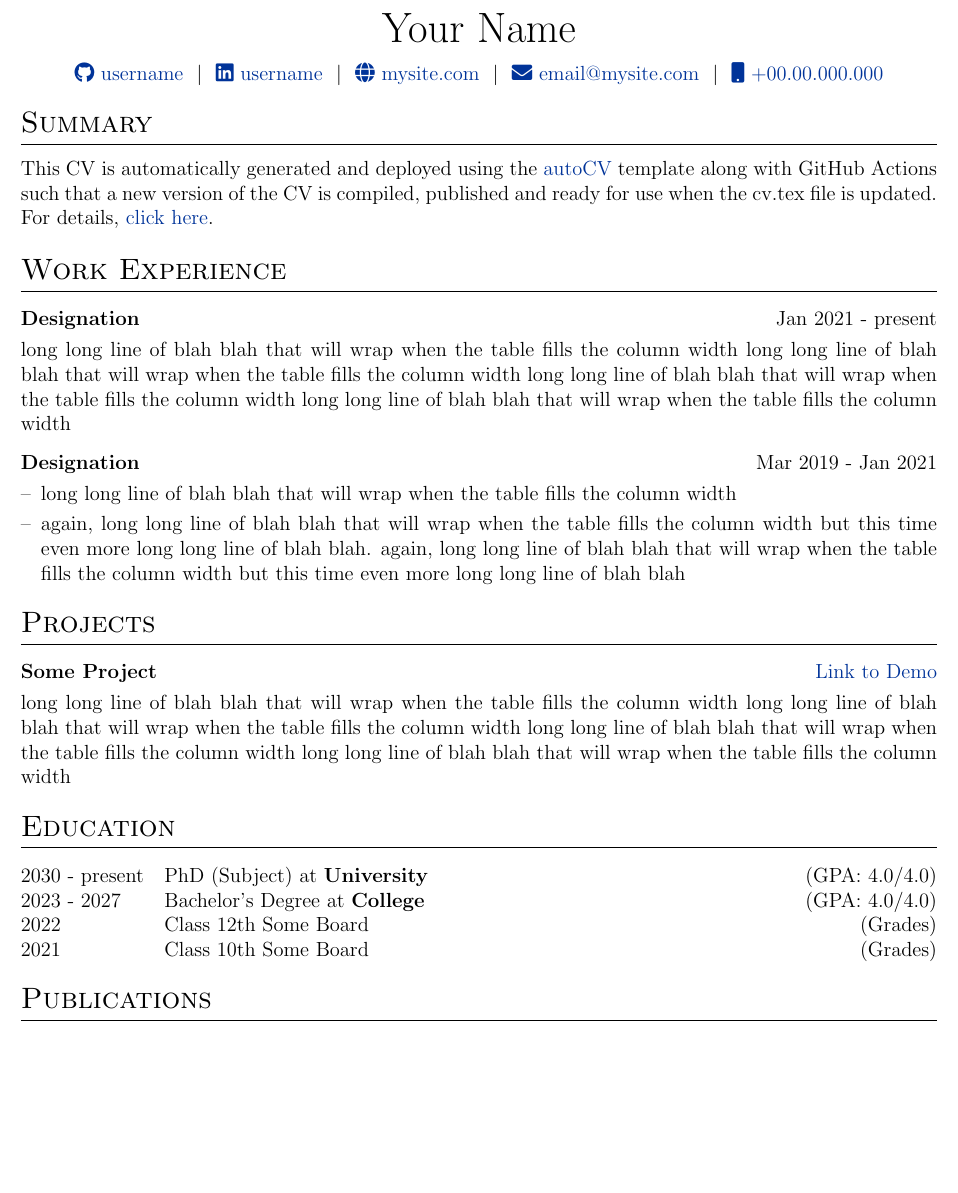
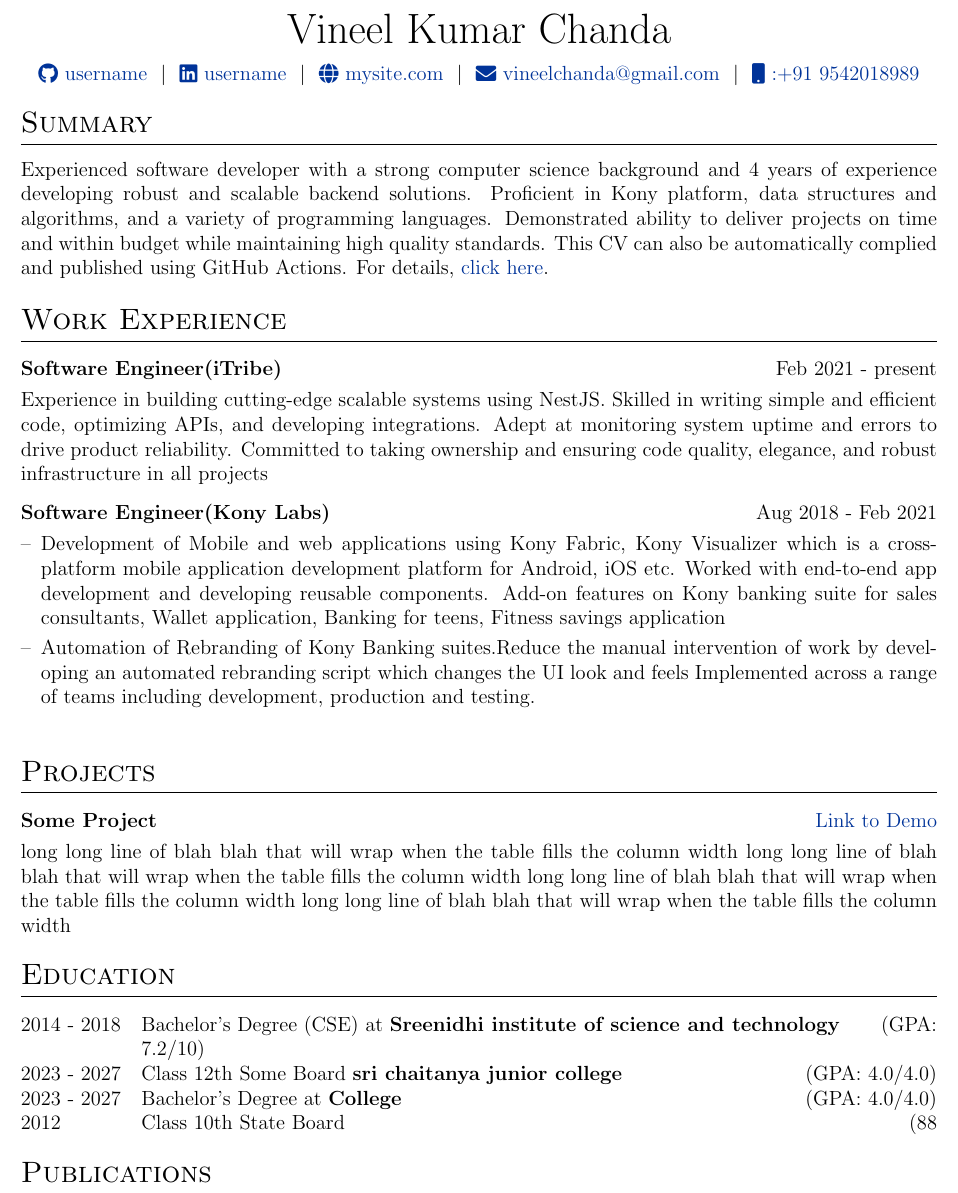
Before and after one commit to vineelchanda/vitae, a LaTeX CV (cv.tex): part of the page before the commit and part of page 1 of 2 after it, cut at the place of the change, the shorter picture padded with empty space. Compiled offline with pdfLaTeX.

Commit message:
Update cv.tex

```diff
--- a/cv.tex
+++ b/cv.tex
@@ -116,12 +116,12 @@
 % \end{tabularx}
 
 \begin{tabularx}{\linewidth}{@{} C @{}}
-\Huge{Your Name} \\[7.5pt]
-\href{https://github.com/username}{\raisebox{-0.05\height}\faGithub\ username} \ $|$ \
-\href{https://linkedin.com/in/username}{\raisebox{-0.05\height}\faLinkedin\ username} \ $|$ \
+\Huge{Vineel Kumar Chanda} \\[7.5pt]
+\href{https://github.com/vineelchanda}{\raisebox{-0.05\height}\faGithub\ username} \ $|$ \
+\href{https://www.linkedin.com/in/vineel-kumar-84386b118/}{\raisebox{-0.05\height}\faLinkedin\ username} \ $|$ \
 \href{https://mysite.com}{\raisebox{-0.05\height}\faGlobe \ mysite.com} \ $|$ \
-\href{mailto:email@mysite.com}{\raisebox{-0.05\height}\faEnvelope \ email@mysite.com} \ $|$ \
-\href{tel:+000000000000}{\raisebox{-0.05\height}\faMobile \ +00.00.000.000} \\
+\href{mailto:vineelchanda@gmail.com}{\raisebox{-0.05\height}\faEnvelope \ vineelchanda@gmail.com} \ $|$ \
+\href{tel:+91 9542018989}{\raisebox{-0.05\height}\faMobile \ :+91 9542018989} \\
 \end{tabularx}
 
 %----------------------------------------------------------------------------------------
@@ -130,23 +130,35 @@
 
 %Interests/ Keywords/ Summary
 \section{Summary}
-This CV is automatically generated and deployed using the \href{https://github.com/jitinnair1/autoCV}{autoCV} template along with GitHub Actions such that a new version of the CV is compiled, published and ready for use when the cv.tex file is updated. For details, \href{https://github.com/jitinnair1/autoCV}{click here}.
+Experienced software developer with a strong computer science background and 4 years of experience developing robust and scalable backend solutions. Proficient in Kony platform, data structures and algorithms, and a variety of programming languages. Demonstrated ability to deliver projects on time and within budget while maintaining high quality standards.
+This CV can also be automatically complied and published using GitHub Actions. For details, \href{https://github.com/jitinnair1/autoCV}{click here}.
 
 %Experience
 \section{Work Experience}
 
 \begin{tabularx}{\linewidth}{ @{}l r@{} }
-\textbf{Designation} & \hfill Jan 2021 - present \\[3.75pt]
-\multicolumn{2}{@{}X@{}}{long long line of blah blah that will wrap when the table fills the column width long long line of blah blah that will wrap when the table fills the column width long long line of blah blah that will wrap when the table fills the column width long long line of blah blah that will wrap when the table fills the column width}  \\
+\textbf{Software Engineer(iTribe)} & \hfill Feb 2021 - present \\[3.75pt]
+\multicolumn{2}{@{}X@{}}{
+Experience in building cutting-edge scalable systems using NestJS. Skilled in writing simple and efficient code, optimizing APIs, and developing integrations. Adept at monitoring system uptime and errors to drive product reliability. Committed to taking ownership and ensuring code quality, elegance, and robust infrastructure in all projects
+}  \\
 \end{tabularx}
 
 \begin{tabularx}{\linewidth}{ @{}l r@{} }
-\textbf{Designation} & \hfill Mar 2019 - Jan 2021 \\[3.75pt]
+\textbf{Software Engineer(Kony Labs)} & \hfill Aug 2018 - Feb 2021 \\[3.75pt]
 \multicolumn{2}{@{}X@{}}{
 \begin{minipage}[t]{\linewidth}
     \begin{itemize}[nosep,after=\strut, leftmargin=1em, itemsep=3pt]
-        \item[--] long long line of blah blah that will wrap when the table fills the column width
-        \item[--] again, long long line of blah blah that will wrap when the table fills the column width but this time even more long long line of blah blah. again, long long line of blah blah that will wrap when the table fills the column width but this time even more long long line of blah blah
+    \item[--] Development of Mobile and web applications using Kony Fabric, Kony
+Visualizer which is a cross-platform mobile application development
+platform for Android, iOS etc. Worked with end-to-end app development and
+developing reusable components.
+Add-on features on Kony banking suite for sales consultants, Wallet
+application, Banking for teens, Fitness savings application
+        \item[--] Automation of Rebranding of Kony Banking suites.Reduce the manual intervention of work by developing an automated
+rebranding script which changes the UI look and feels
+Implemented across a range of teams including development, production
+and testing.
+
     \end{itemize}
     \end{minipage}
 }
@@ -165,13 +177,14 @@ This CV is automatically generated and deployed using the \href{https://github.c
 %----------------------------------------------------------------------------------------
 \section{Education}
 \begin{tabularx}{\linewidth}{@{}l X@{}}
-2030 - present & PhD (Subject) at \textbf{University} \hfill \normalsize (GPA: 4.0/4.0) \\
+2014 - 2018 & Bachelor's Degree (CSE) at \textbf{Sreenidhi institute of science and technology} \hfill \normalsize (GPA: 7.2/10) \\
+
+2023 - 2027 &Class 12th Some Board \textbf{sri chaitanya junior college} \hfill (GPA: 4.0/4.0) \\
 
 2023 - 2027 & Bachelor's Degree at \textbf{College} \hfill (GPA: 4.0/4.0) \\
 
-2022 & Class 12th Some Board \hfill  (Grades) \\
 
-2021 & Class 10th Some Board \hfill  (Grades) \\
+2012 & Class 10th State Board \hfill  (88%) \\
 \end{tabularx}
 
 %----------------------------------------------------------------------------------------
```
